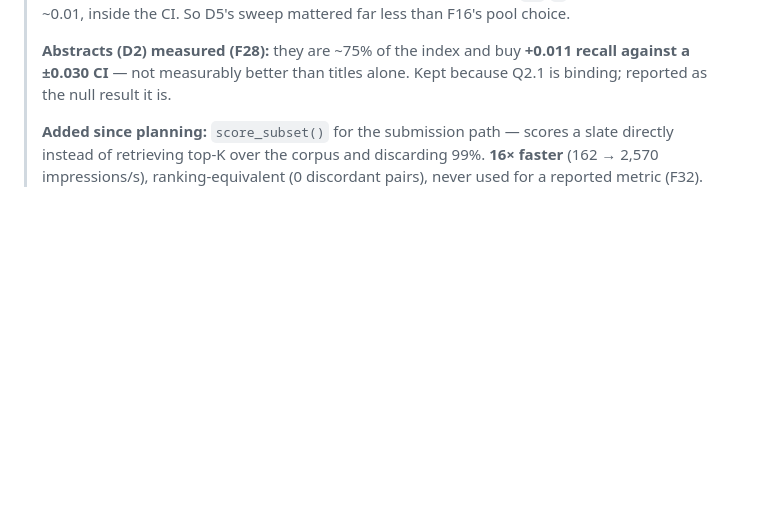
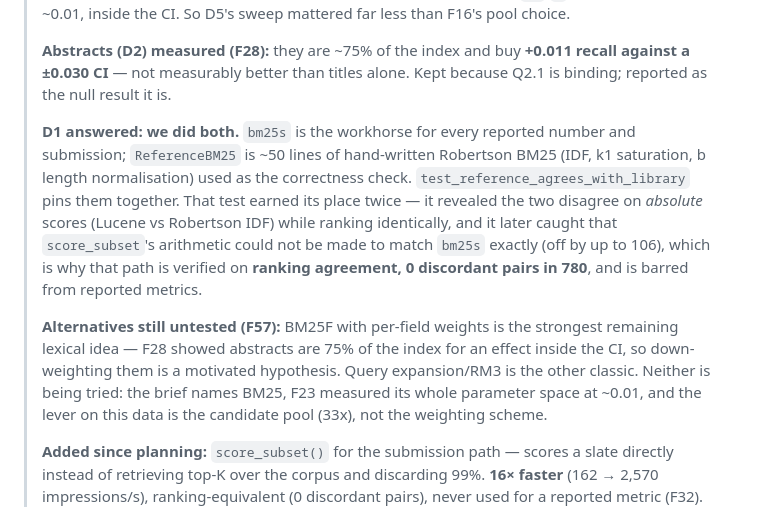
Before and after one commit to N03L-22/IRE_A1_C1, a Markdown page: plan/2-Lexical-BM25.md, the part around the change. Drawn GitHub-style; blank space fills up the shorter version.

```diff
--- a/plan/2-Lexical-BM25.md
+++ b/plan/2-Lexical-BM25.md
@@ -19,6 +19,21 @@ status: done
 > **Abstracts (D2) measured (F28):** they are ~75% of the index and buy **+0.011 recall against
 > a ±0.030 CI** — not measurably better than titles alone. Kept because Q2.1 is binding;
 > reported as the null result it is.
+>
+> **D1 answered: we did both.** `bm25s` is the workhorse for every reported number and submission;
+> `ReferenceBM25` is ~50 lines of hand-written Robertson BM25 (IDF, k1 saturation, b length
+> normalisation) used as the correctness check. `test_reference_agrees_with_library` pins them
+> together. That test earned its place twice — it revealed the two disagree on *absolute* scores
+> (Lucene vs Robertson IDF) while ranking identically, and it later caught that `score_subset`'s
+> arithmetic could not be made to match `bm25s` exactly (off by up to 106), which is why that path
+> is verified on **ranking agreement, 0 discordant pairs in 780**, and is barred from reported
+> metrics.
+>
+> **Alternatives still untested (F57):** BM25F with per-field weights is the strongest remaining
+> lexical idea — F28 showed abstracts are 75% of the index for an effect inside the CI, so
+> down-weighting them is a motivated hypothesis. Query expansion/RM3 is the other classic. Neither
+> is being tried: the brief names BM25, F23 measured its whole parameter space at ~0.01, and the
+> lever on this data is the candidate pool (33x), not the weighting scheme.
 >
 > **Added since planning:** `score_subset()` for the submission path — scores a slate directly
 > instead of retrieving top-K over the corpus and discarding 99%. **16× faster** (162 → 2,570
```
Also changed, not shown: ai-log.md (+4 -0 lines), plan/execution_plan_log.md (+40 -1 lines).
